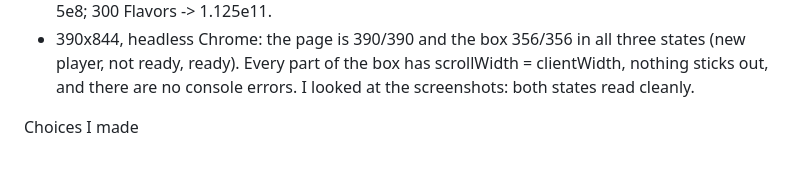
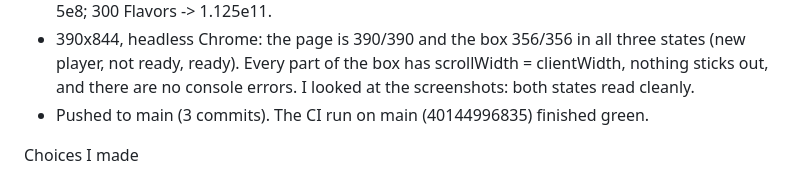
Before and after one commit to iangopen/poppit, a Markdown page: docs/last-session.md, the part around the change. GitHub-like rendering.

Commit message:
Docs: last-session notes the CI run
Co-Authored-By: Claude Opus 5.5 <noreply@anthropic.com>

```diff
--- a/docs/last-session.md
+++ b/docs/last-session.md
@@ -51,6 +51,7 @@ Verification
 - 390x844, headless Chrome: the page is 390/390 and the box 356/356 in all three states (new
   player, not ready, ready). Every part of the box has scrollWidth = clientWidth, nothing sticks
   out, and there are no console errors. I looked at the screenshots: both states read cleanly.
+- Pushed to main (3 commits). The CI run on main (40144996835) finished green.
 
 Choices I made
 - The study's call shape collapseGain(run, echoes, life) is kept; the gain ignores run.
```
